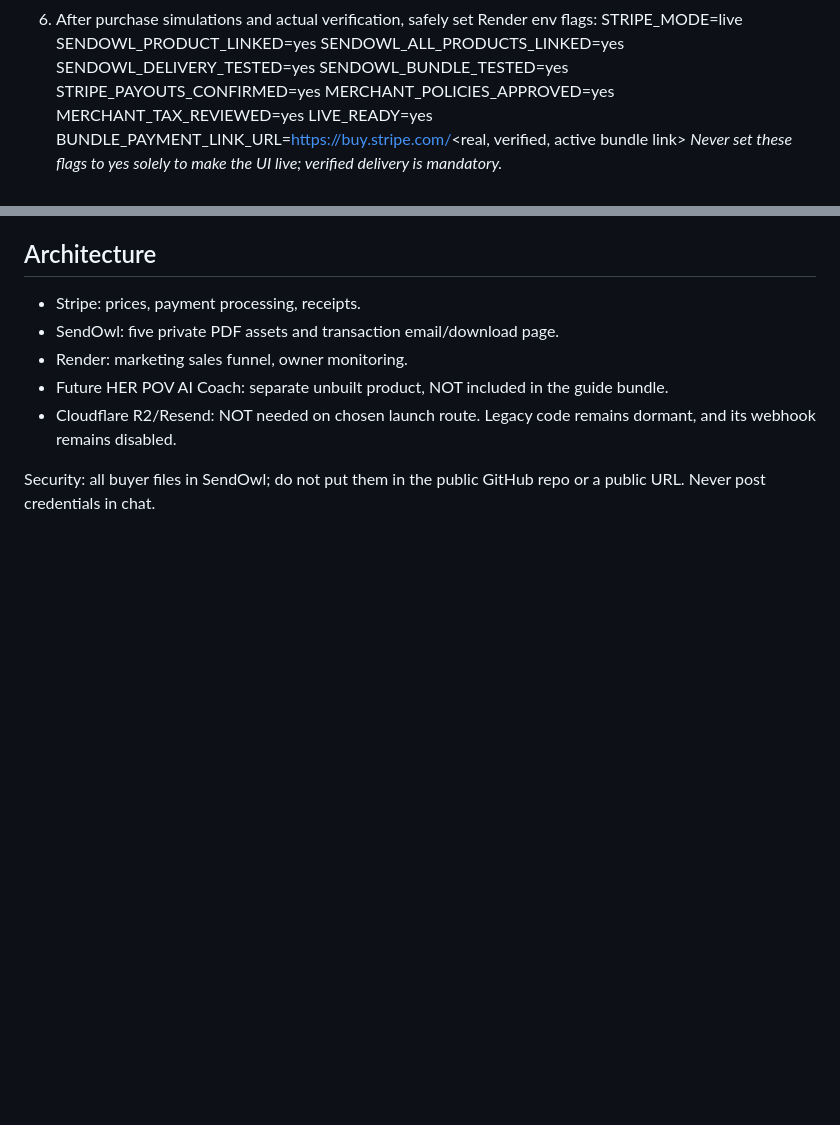
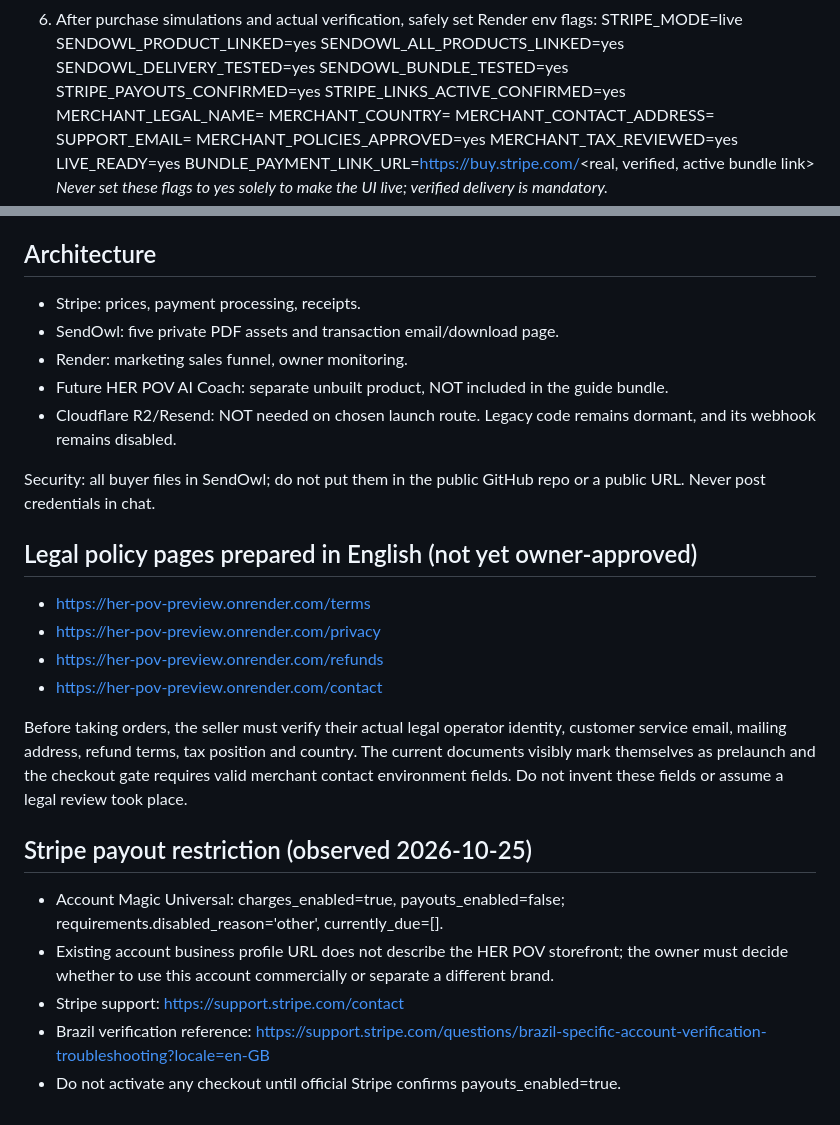
Before and after one commit to galfredorodrigues-cmyk/gringa, a Markdown page: SETUP_PRODUCTION.md, 2 parts joined by grey strips. Rendered like a GitHub page; blank space fills up the shorter version.

Commit message:
Include new legal policy URLs, seller identity fields and Stripe payout escalation path

```diff
--- a/SETUP_PRODUCTION.md
+++ b/SETUP_PRODUCTION.md
@@ -43,6 +43,11 @@ Use Stripe Product catalog / SendOwl / Unlinked products / Select product / add
    SENDOWL_DELIVERY_TESTED=yes
    SENDOWL_BUNDLE_TESTED=yes
    STRIPE_PAYOUTS_CONFIRMED=yes
+   STRIPE_LINKS_ACTIVE_CONFIRMED=yes
+   MERCHANT_LEGAL_NAME=<verified actual seller name>
+   MERCHANT_COUNTRY=<actual country>
+   MERCHANT_CONTACT_ADDRESS=<actual mailing address>
+   SUPPORT_EMAIL=<working customer support email>
    MERCHANT_POLICIES_APPROVED=yes
    MERCHANT_TAX_REVIEWED=yes
    LIVE_READY=yes
@@ -58,3 +63,18 @@ Use Stripe Product catalog / SendOwl / Unlinked products / Select product / add
 - Cloudflare R2/Resend: NOT needed on chosen launch route. Legacy code remains dormant, and its webhook remains disabled.
 
 Security: all buyer files in SendOwl; do not put them in the public GitHub repo or a public URL. Never post credentials in chat.
+
+## Legal policy pages prepared in English (not yet owner-approved)
+- https://her-pov-preview.onrender.com/terms
+- https://her-pov-preview.onrender.com/privacy
+- https://her-pov-preview.onrender.com/refunds
+- https://her-pov-preview.onrender.com/contact
+
+Before taking orders, the seller must verify their actual legal operator identity, customer service email, mailing address, refund terms, tax position and country. The current documents visibly mark themselves as prelaunch and the checkout gate requires valid merchant contact environment fields. Do not invent these fields or assume a legal review took place.
+
+## Stripe payout restriction (observed 2026-10-25)
+- Account Magic Universal: charges_enabled=true, payouts_enabled=false; requirements.disabled_reason='other', currently_due=[].
+- Existing account business profile URL does not describe the HER POV storefront; the owner must decide whether to use this account commercially or separate a different brand.
+- Stripe support: https://support.stripe.com/contact
+- Brazil verification reference: https://support.stripe.com/questions/brazil-specific-account-verification-troubleshooting?locale=en-GB
+- Do not activate any checkout until official Stripe confirms payouts_enabled=true.
```
